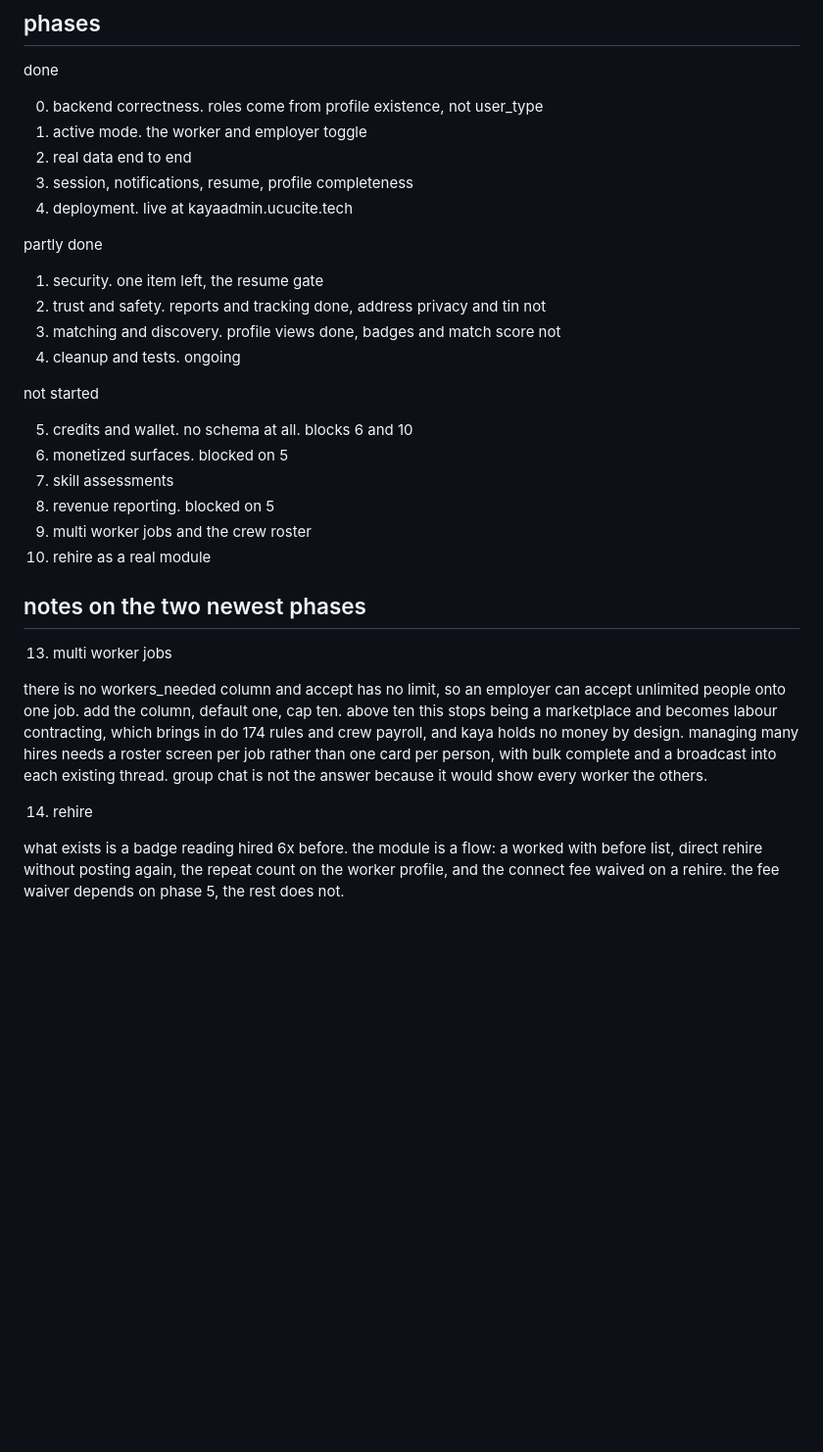
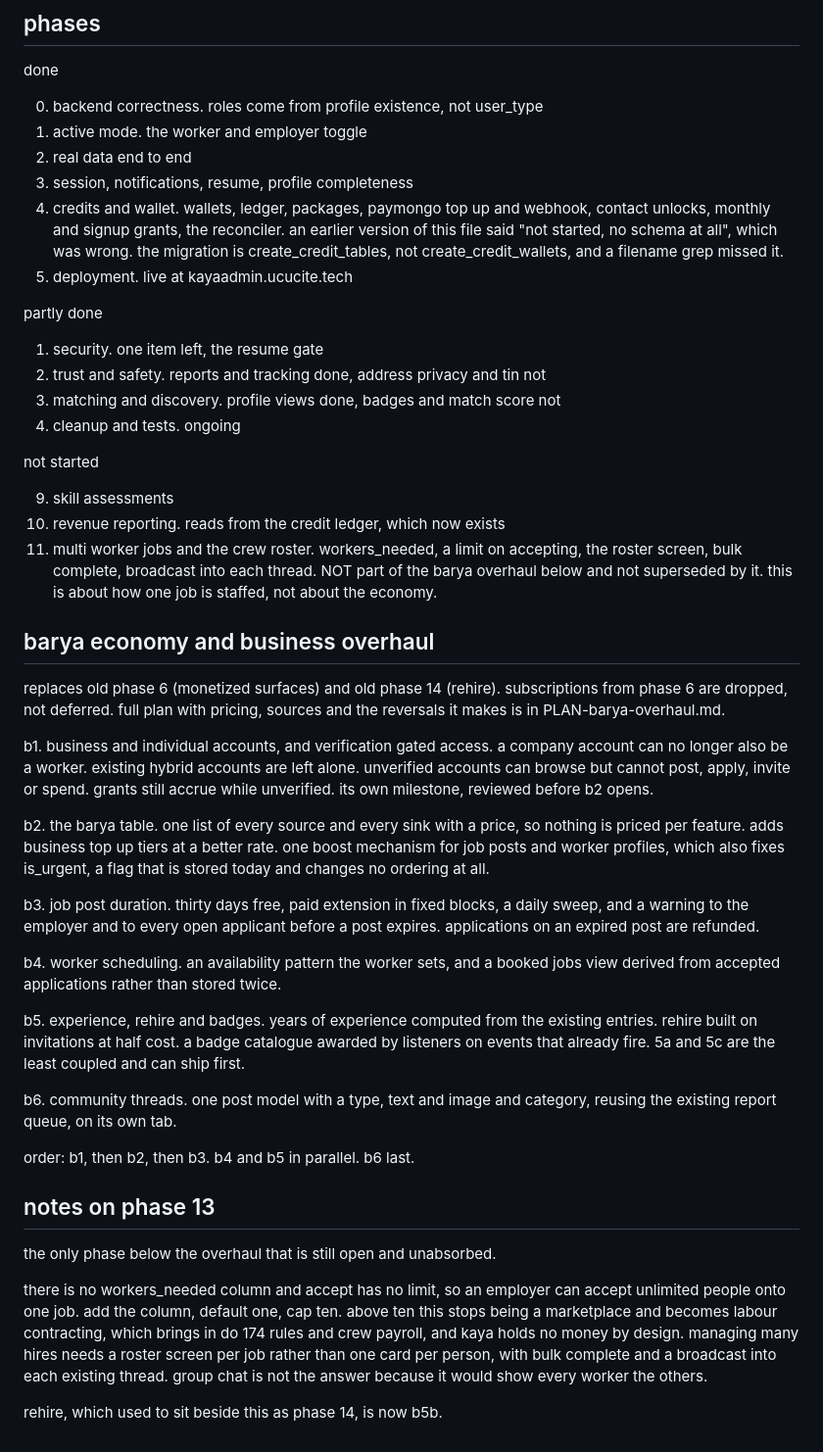
Before and after one commit to CALIMLIM-dev/KAYA-SANA-PERO-HINDI-HUHUHU, a Markdown page: STATUS.md, the part around the change. Shown at 98% size. Drawn GitHub-style; blank space fills up the shorter version.

Commit message:
Add the barya economy plan and point the status file at it

```diff
--- a/STATUS.md
+++ b/STATUS.md
@@ -146,6 +146,11 @@ done
 2. active mode. the worker and employer toggle
 3. real data end to end
 4. session, notifications, resume, profile completeness
+5. credits and wallet. wallets, ledger, packages, paymongo top up and
+   webhook, contact unlocks, monthly and signup grants, the reconciler.
+   an earlier version of this file said "not started, no schema at all",
+   which was wrong. the migration is create_credit_tables, not
+   create_credit_wallets, and a filename grep missed it.
 11. deployment. live at kayaadmin.ucucite.tech
 
 partly done
@@ -157,29 +162,63 @@ partly done
 
 not started
 
-5. credits and wallet. no schema at all. blocks 6 and 10
-6. monetized surfaces. blocked on 5
 9. skill assessments
-10. revenue reporting. blocked on 5
-13. multi worker jobs and the crew roster
-14. rehire as a real module
+10. revenue reporting. reads from the credit ledger, which now exists
+13. multi worker jobs and the crew roster. workers_needed, a limit on
+    accepting, the roster screen, bulk complete, broadcast into each
+    thread. NOT part of the barya overhaul below and not superseded by
+    it. this is about how one job is staffed, not about the economy.
 
 
-## notes on the two newest phases
+## barya economy and business overhaul
 
-13. multi worker jobs
+replaces old phase 6 (monetized surfaces) and old phase 14 (rehire).
+subscriptions from phase 6 are dropped, not deferred. full plan with
+pricing, sources and the reversals it makes is in PLAN-barya-overhaul.md.
 
-there is no workers_needed column and accept has no limit, so an employer can
-accept unlimited people onto one job. add the column, default one, cap ten.
-above ten this stops being a marketplace and becomes labour contracting, which
-brings in do 174 rules and crew payroll, and kaya holds no money by design.
-managing many hires needs a roster screen per job rather than one card per
-person, with bulk complete and a broadcast into each existing thread. group
-chat is not the answer because it would show every worker the others.
+b1. business and individual accounts, and verification gated access.
+    a company account can no longer also be a worker. existing hybrid
+    accounts are left alone. unverified accounts can browse but cannot
+    post, apply, invite or spend. grants still accrue while unverified.
+    its own milestone, reviewed before b2 opens.
 
-14. rehire
+b2. the barya table. one list of every source and every sink with a
+    price, so nothing is priced per feature. adds business top up tiers
+    at a better rate. one boost mechanism for job posts and worker
+    profiles, which also fixes is_urgent, a flag that is stored today
+    and changes no ordering at all.
 
-what exists is a badge reading hired 6x before. the module is a flow: a worked
-with before list, direct rehire without posting again, the repeat count on the
-worker profile, and the connect fee waived on a rehire. the fee waiver depends
-on phase 5, the rest does not.
+b3. job post duration. thirty days free, paid extension in fixed blocks,
+    a daily sweep, and a warning to the employer and to every open
+    applicant before a post expires. applications on an expired post are
+    refunded.
+
+b4. worker scheduling. an availability pattern the worker sets, and a
+    booked jobs view derived from accepted applications rather than
+    stored twice.
+
+b5. experience, rehire and badges. years of experience computed from the
+    existing entries. rehire built on invitations at half cost. a badge
+    catalogue awarded by listeners on events that already fire. 5a and
+    5c are the least coupled and can ship first.
+
+b6. community threads. one post model with a type, text and image and
+    category, reusing the existing report queue, on its own tab.
+
+order: b1, then b2, then b3. b4 and b5 in parallel. b6 last.
+
+
+## notes on phase 13
+
+the only phase below the overhaul that is still open and unabsorbed.
+
+there is no workers_needed column and accept has no limit, so an employer
+can accept unlimited people onto one job. add the column, default one, cap
+ten. above ten this stops being a marketplace and becomes labour
+contracting, which brings in do 174 rules and crew payroll, and kaya holds
+no money by design. managing many hires needs a roster screen per job
+rather than one card per person, with bulk complete and a broadcast into
+each existing thread. group chat is not the answer because it would show
+every worker the others.
+
+rehire, which used to sit beside this as phase 14, is now b5b.
```
Also changed, not shown: PLAN-barya-overhaul.md (added, +382 -0 lines).
